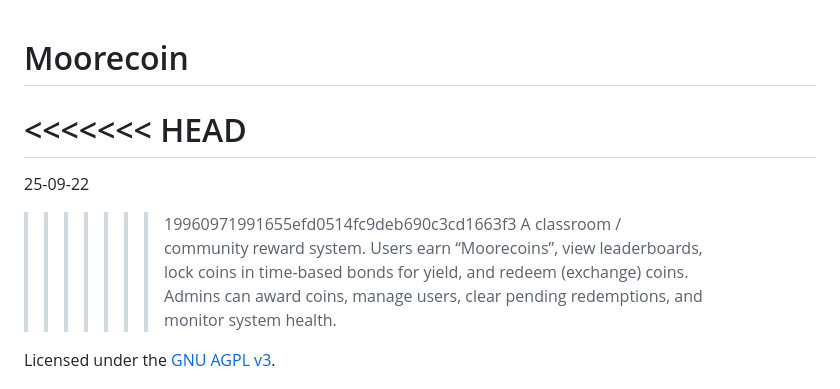
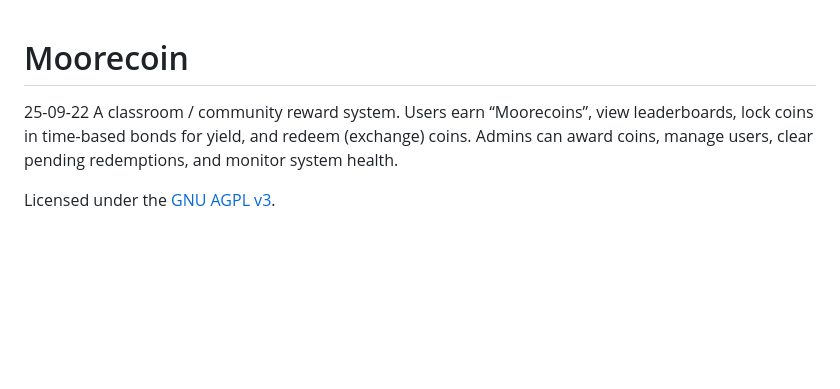
Before and after one commit to moorecoin-bhs/Moorecoin, a Markdown page: README.md, the part around the change. Drawn GitHub-style; blank space fills up the shorter version.

Commit message:
fix: resolve merge conflict in README header

```diff
--- a/README.md
+++ b/README.md
@@ -1,9 +1,5 @@
 # Moorecoin
-<<<<<<< HEAD
-=======
-
 25-09-22
->>>>>>> 19960971991655efd0514fc9deb690c3cd1663f3
 A classroom / community reward system. Users earn “Moorecoins”, view leaderboards, lock coins in time-based bonds for yield, and redeem (exchange) coins. Admins can award coins, manage users, clear pending redemptions, and monitor system health.
 
 Licensed under the [GNU AGPL v3](LICENSE).
```
